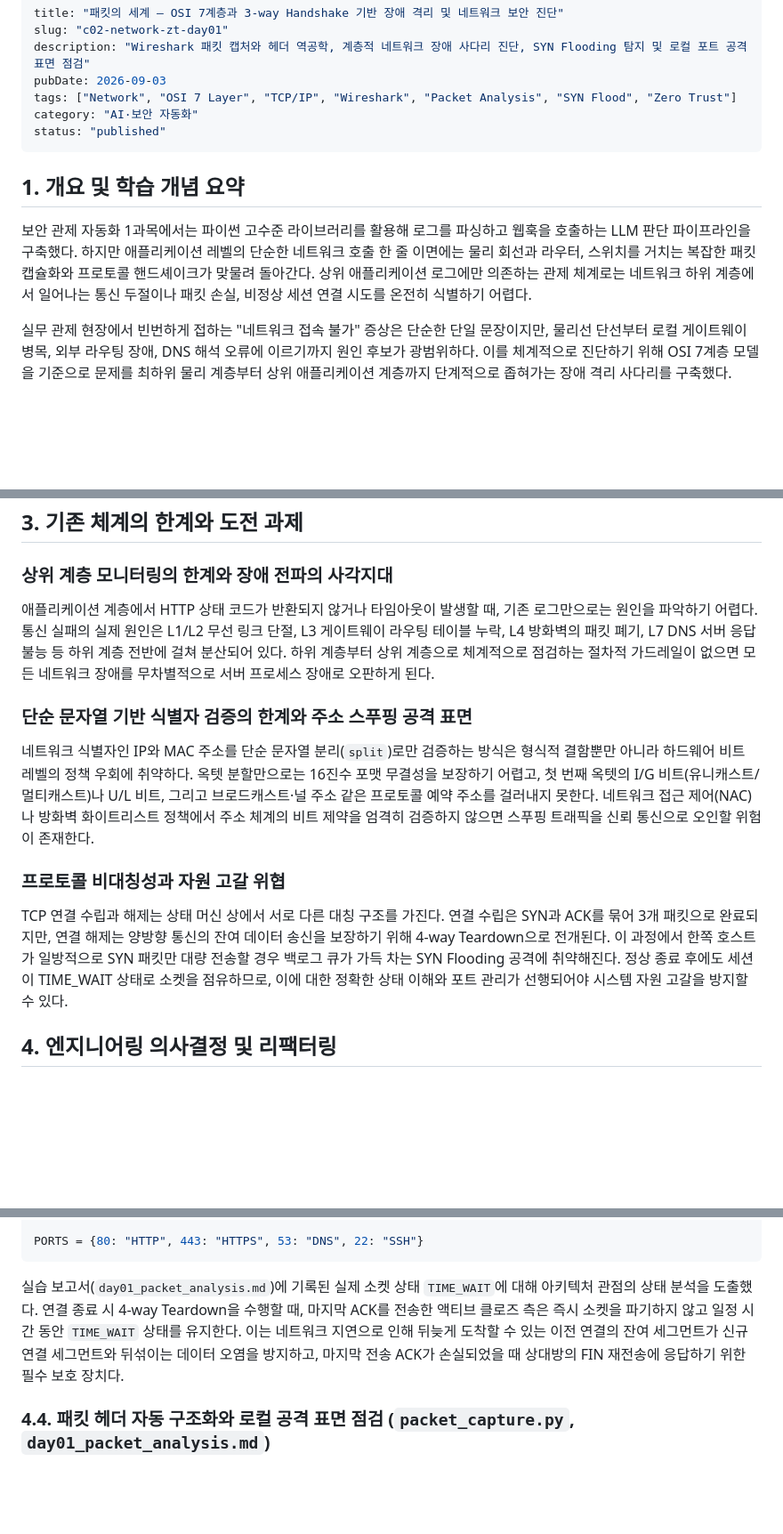
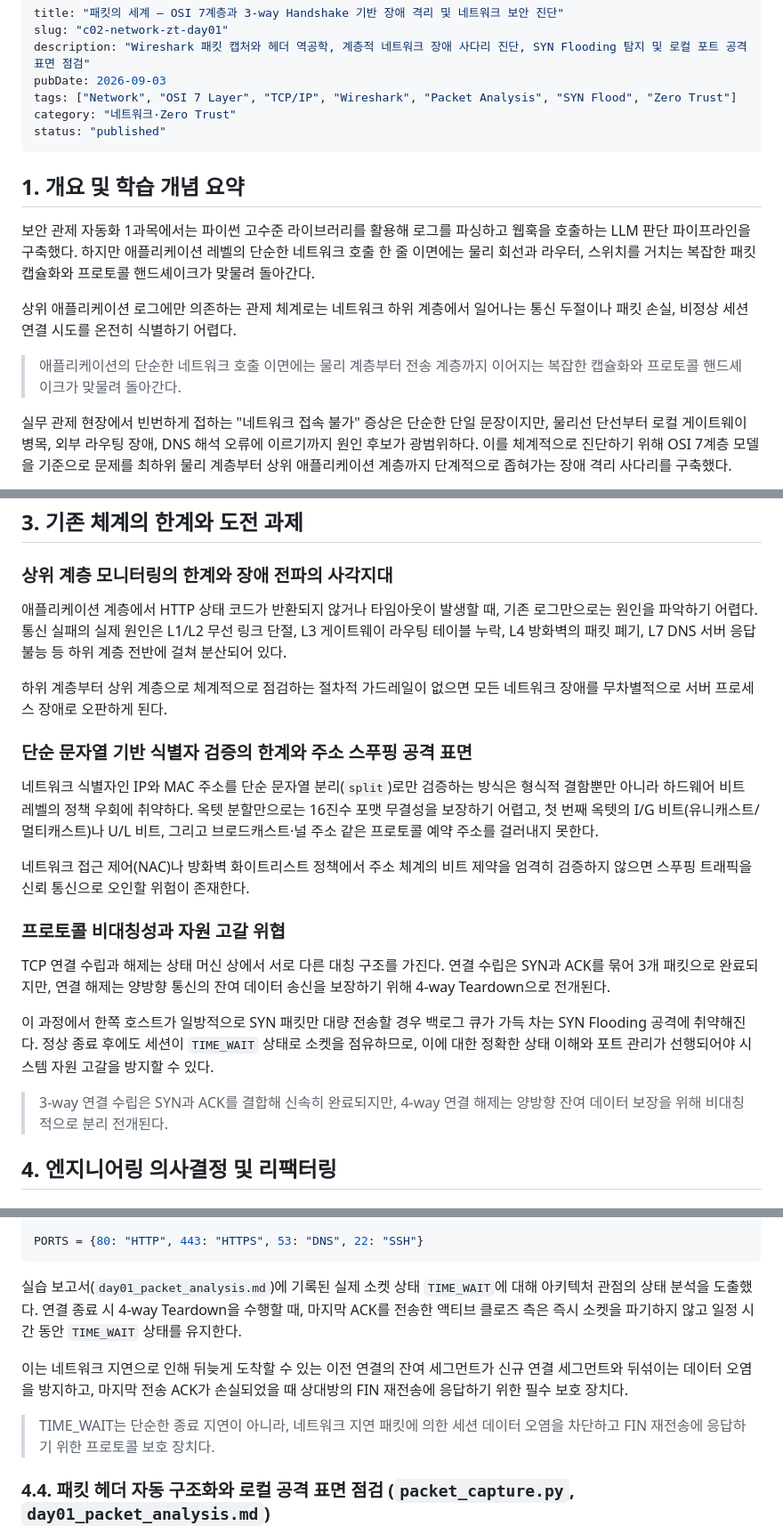
Before and after one commit to mmmphyun/security-agent-toolkit, a Markdown page: docs/posts/c02-network-zt-day01.md, 3 parts joined by grey strips. Shown at 89% size. Rendered like a GitHub page; blank space fills up the shorter version.

Commit message:
fix(network_zt): c02-network-zt-day01 카테고리 교정, 문단 분절 및 인용구 조판 적용

````diff
--- a/docs/posts/c02-network-zt-day01.md
+++ b/docs/posts/c02-network-zt-day01.md
@@ -4,13 +4,17 @@ slug: "c02-network-zt-day01"
 description: "Wireshark 패킷 캡처와 헤더 역공학, 계층적 네트워크 장애 사다리 진단, SYN Flooding 탐지 및 로컬 포트 공격 표면 점검"
 pubDate: 2026-09-03
 tags: ["Network", "OSI 7 Layer", "TCP/IP", "Wireshark", "Packet Analysis", "SYN Flood", "Zero Trust"]
-category: "AI·보안 자동화"
+category: "네트워크·Zero Trust"
 status: "published"
 ---
 
 ## 1. 개요 및 학습 개념 요약
 
-보안 관제 자동화 1과목에서는 파이썬 고수준 라이브러리를 활용해 로그를 파싱하고 웹훅을 호출하는 LLM 판단 파이프라인을 구축했다. 하지만 애플리케이션 레벨의 단순한 네트워크 호출 한 줄 이면에는 물리 회선과 라우터, 스위치를 거치는 복잡한 패킷 캡슐화와 프로토콜 핸드셰이크가 맞물려 돌아간다. 상위 애플리케이션 로그에만 의존하는 관제 체계로는 네트워크 하위 계층에서 일어나는 통신 두절이나 패킷 손실, 비정상 세션 연결 시도를 온전히 식별하기 어렵다.
+보안 관제 자동화 1과목에서는 파이썬 고수준 라이브러리를 활용해 로그를 파싱하고 웹훅을 호출하는 LLM 판단 파이프라인을 구축했다. 하지만 애플리케이션 레벨의 단순한 네트워크 호출 한 줄 이면에는 물리 회선과 라우터, 스위치를 거치는 복잡한 패킷 캡슐화와 프로토콜 핸드셰이크가 맞물려 돌아간다.
+
+상위 애플리케이션 로그에만 의존하는 관제 체계로는 네트워크 하위 계층에서 일어나는 통신 두절이나 패킷 손실, 비정상 세션 연결 시도를 온전히 식별하기 어렵다.
+
+> 애플리케이션의 단순한 네트워크 호출 이면에는 물리 계층부터 전송 계층까지 이어지는 복잡한 캡슐화와 프로토콜 핸드셰이크가 맞물려 돌아간다.
 
 실무 관제 현장에서 빈번하게 접하는 "네트워크 접속 불가" 증상은 단순한 단일 문장이지만, 물리선 단선부터 로컬 게이트웨이 병목, 외부 라우팅 장애, DNS 해석 오류에 이르기까지 원인 후보가 광범위하다. 이를 체계적으로 진단하기 위해 OSI 7계층 모델을 기준으로 문제를 최하위 물리 계층부터 상위 애플리케이션 계층까지 단계적으로 좁혀가는 장애 격리 사다리를 구축했다.
 
@@ -36,15 +40,23 @@ Wireshark를 활용해 실제 네트워크 카드로 송수신되는 로우 레
 
 ### 상위 계층 모니터링의 한계와 장애 전파의 사각지대
 
-애플리케이션 계층에서 HTTP 상태 코드가 반환되지 않거나 타임아웃이 발생할 때, 기존 로그만으로는 원인을 파악하기 어렵다. 통신 실패의 실제 원인은 L1/L2 무선 링크 단절, L3 게이트웨이 라우팅 테이블 누락, L4 방화벽의 패킷 폐기, L7 DNS 서버 응답 불능 등 하위 계층 전반에 걸쳐 분산되어 있다. 하위 계층부터 상위 계층으로 체계적으로 점검하는 절차적 가드레일이 없으면 모든 네트워크 장애를 무차별적으로 서버 프로세스 장애로 오판하게 된다.
+애플리케이션 계층에서 HTTP 상태 코드가 반환되지 않거나 타임아웃이 발생할 때, 기존 로그만으로는 원인을 파악하기 어렵다. 통신 실패의 실제 원인은 L1/L2 무선 링크 단절, L3 게이트웨이 라우팅 테이블 누락, L4 방화벽의 패킷 폐기, L7 DNS 서버 응답 불능 등 하위 계층 전반에 걸쳐 분산되어 있다.
+
+하위 계층부터 상위 계층으로 체계적으로 점검하는 절차적 가드레일이 없으면 모든 네트워크 장애를 무차별적으로 서버 프로세스 장애로 오판하게 된다.
 
 ### 단순 문자열 기반 식별자 검증의 한계와 주소 스푸핑 공격 표면
 
-네트워크 식별자인 IP와 MAC 주소를 단순 문자열 분리(`split`)로만 검증하는 방식은 형식적 결함뿐만 아니라 하드웨어 비트 레벨의 정책 우회에 취약하다. 옥텟 분할만으로는 16진수 포맷 무결성을 보장하기 어렵고, 첫 번째 옥텟의 I/G 비트(유니캐스트/멀티캐스트)나 U/L 비트, 그리고 브로드캐스트·널 주소 같은 프로토콜 예약 주소를 걸러내지 못한다. 네트워크 접근 제어(NAC)나 방화벽 화이트리스트 정책에서 주소 체계의 비트 제약을 엄격히 검증하지 않으면 스푸핑 트래픽을 신뢰 통신으로 오인할 위험이 존재한다.
+네트워크 식별자인 IP와 MAC 주소를 단순 문자열 분리(`split`)로만 검증하는 방식은 형식적 결함뿐만 아니라 하드웨어 비트 레벨의 정책 우회에 취약하다. 옥텟 분할만으로는 16진수 포맷 무결성을 보장하기 어렵고, 첫 번째 옥텟의 I/G 비트(유니캐스트/멀티캐스트)나 U/L 비트, 그리고 브로드캐스트·널 주소 같은 프로토콜 예약 주소를 걸러내지 못한다.
+
+네트워크 접근 제어(NAC)나 방화벽 화이트리스트 정책에서 주소 체계의 비트 제약을 엄격히 검증하지 않으면 스푸핑 트래픽을 신뢰 통신으로 오인할 위험이 존재한다.
 
 ### 프로토콜 비대칭성과 자원 고갈 위협
 
-TCP 연결 수립과 해제는 상태 머신 상에서 서로 다른 대칭 구조를 가진다. 연결 수립은 SYN과 ACK를 묶어 3개 패킷으로 완료되지만, 연결 해제는 양방향 통신의 잔여 데이터 송신을 보장하기 위해 4-way Teardown으로 전개된다. 이 과정에서 한쪽 호스트가 일방적으로 SYN 패킷만 대량 전송할 경우 백로그 큐가 가득 차는 SYN Flooding 공격에 취약해진다. 정상 종료 후에도 세션이 TIME_WAIT 상태로 소켓을 점유하므로, 이에 대한 정확한 상태 이해와 포트 관리가 선행되어야 시스템 자원 고갈을 방지할 수 있다.
+TCP 연결 수립과 해제는 상태 머신 상에서 서로 다른 대칭 구조를 가진다. 연결 수립은 SYN과 ACK를 묶어 3개 패킷으로 완료되지만, 연결 해제는 양방향 통신의 잔여 데이터 송신을 보장하기 위해 4-way Teardown으로 전개된다.
+
+이 과정에서 한쪽 호스트가 일방적으로 SYN 패킷만 대량 전송할 경우 백로그 큐가 가득 차는 SYN Flooding 공격에 취약해진다. 정상 종료 후에도 세션이 `TIME_WAIT` 상태로 소켓을 점유하므로, 이에 대한 정확한 상태 이해와 포트 관리가 선행되어야 시스템 자원 고갈을 방지할 수 있다.
+
+> 3-way 연결 수립은 SYN과 ACK를 결합해 신속히 완료되지만, 4-way 연결 해제는 양방향 잔여 데이터 보장을 위해 비대칭적으로 분리 전개된다.
 
 ## 4. 엔지니어링 의사결정 및 리팩터링
 
@@ -148,7 +160,11 @@ TCP    192.168.0.15:51288     20.42.65.92:443        ESTABLISHED"""
 PORTS = {80: "HTTP", 443: "HTTPS", 53: "DNS", 22: "SSH"}
 ```
 
-실습 보고서(`day01_packet_analysis.md`)에 기록된 실제 소켓 상태 `TIME_WAIT`에 대해 아키텍처 관점의 상태 분석을 도출했다. 연결 종료 시 4-way Teardown을 수행할 때, 마지막 ACK를 전송한 액티브 클로즈 측은 즉시 소켓을 파기하지 않고 일정 시간 동안 `TIME_WAIT` 상태를 유지한다. 이는 네트워크 지연으로 인해 뒤늦게 도착할 수 있는 이전 연결의 잔여 세그먼트가 신규 연결 세그먼트와 뒤섞이는 데이터 오염을 방지하고, 마지막 전송 ACK가 손실되었을 때 상대방의 FIN 재전송에 응답하기 위한 필수 보호 장치다.
+실습 보고서(`day01_packet_analysis.md`)에 기록된 실제 소켓 상태 `TIME_WAIT`에 대해 아키텍처 관점의 상태 분석을 도출했다. 연결 종료 시 4-way Teardown을 수행할 때, 마지막 ACK를 전송한 액티브 클로즈 측은 즉시 소켓을 파기하지 않고 일정 시간 동안 `TIME_WAIT` 상태를 유지한다.
+
+이는 네트워크 지연으로 인해 뒤늦게 도착할 수 있는 이전 연결의 잔여 세그먼트가 신규 연결 세그먼트와 뒤섞이는 데이터 오염을 방지하고, 마지막 전송 ACK가 손실되었을 때 상대방의 FIN 재전송에 응답하기 위한 필수 보호 장치다.
+
+> TIME_WAIT는 단순한 종료 지연이 아니라, 네트워크 지연 패킷에 의한 세션 데이터 오염을 차단하고 FIN 재전송에 응답하기 위한 프로토콜 보호 장치다.
 
 ### 4.4. 패킷 헤더 자동 구조화와 로컬 공격 표면 점검 (`packet_capture.py`, `day01_packet_analysis.md`)
 
````
Also changed, not shown: other parts of docs/posts/c02-network-zt-day01.md (+8 -2 lines).
